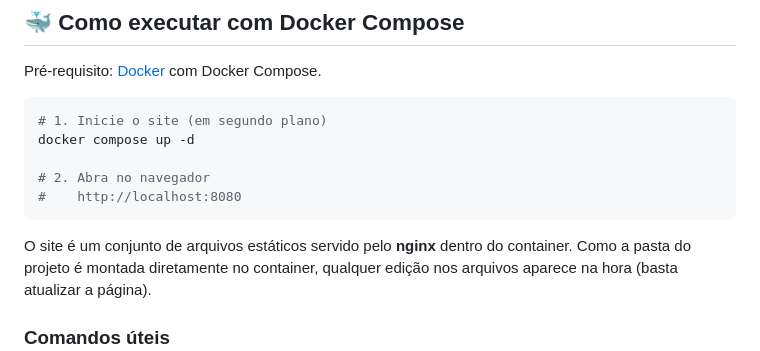
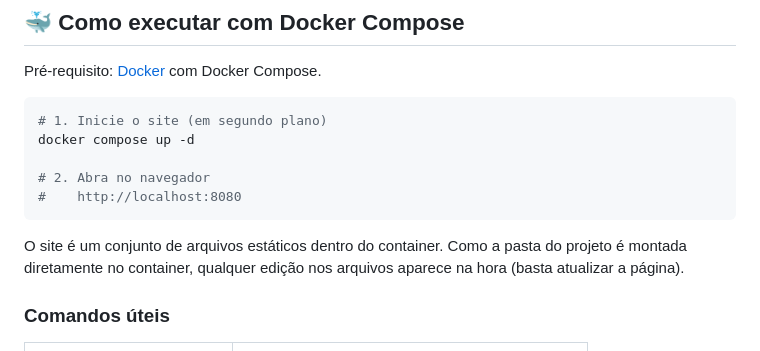
Before and after one commit to kiwimagro/Cyber-chase, a Markdown page: README.md, the part around one of its changes. Rendered like a GitHub page.

Commit message:
Update README to simplify site description
Removed mention of nginx in the README.

````diff
--- a/README.md
+++ b/README.md
@@ -33,7 +33,7 @@ docker compose up -d
 #    http://localhost:8080
 ```
 
-O site é um conjunto de arquivos estáticos servido pelo **nginx** dentro do container.
+O site é um conjunto de arquivos estáticos dentro do container.
 Como a pasta do projeto é montada diretamente no container, qualquer edição nos
 arquivos aparece na hora (basta atualizar a página).
 
````
Also changed, not shown: other parts of README.md (+1 -1 lines).
